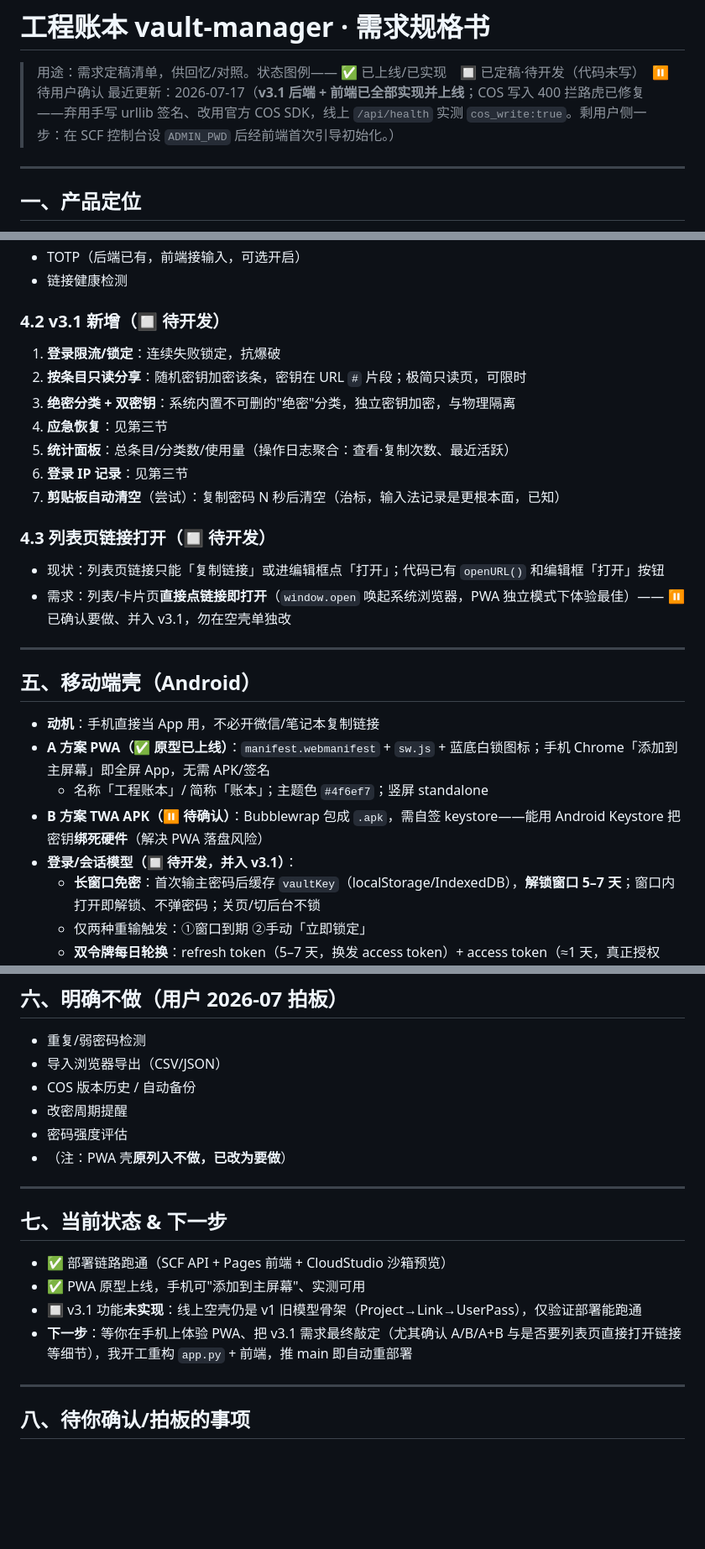
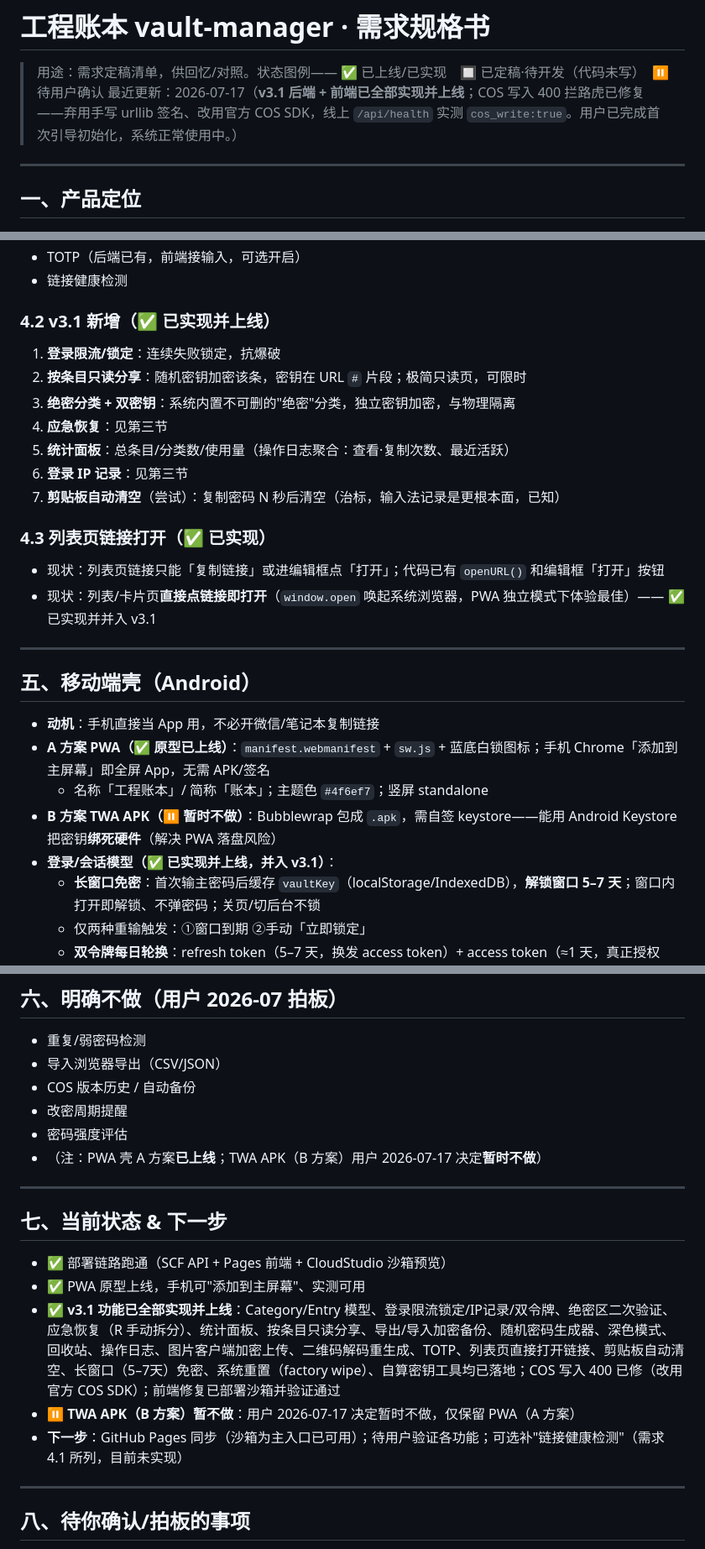
Before and after one commit to amillionpound/vault-manager, a Markdown page: 需求规格书.md, 3 parts joined by grey strips. Shown at 84% size. GitHub-like rendering; blank space fills up the shorter version.

Commit message:
docs: v3.1 状态改为已实现，TWA 暂不做，链接健康检测列为未实现

```diff
--- a/需求规格书.md
+++ b/需求规格书.md
@@ -2,7 +2,7 @@
 
 > 用途：需求定稿清单，供回忆/对照。状态图例——
 > ✅ 已上线/已实现　🔲 已定稿·待开发（代码未写）　⏸ 待用户确认
-> 最近更新：2026-07-17（**v3.1 后端 + 前端已全部实现并上线**；COS 写入 400 拦路虎已修复——弃用手写 urllib 签名、改用官方 COS SDK，线上 `/api/health` 实测 `cos_write:true`。剩用户侧一步：在 SCF 控制台设 `ADMIN_PWD` 后经前端首次引导初始化。）
+> 最近更新：2026-07-17（**v3.1 后端 + 前端已全部实现并上线**；COS 写入 400 拦路虎已修复——弃用手写 urllib 签名、改用官方 COS SDK，线上 `/api/health` 实测 `cos_write:true`。用户已完成首次引导初始化，系统正常使用中。）
 
 ---
 
@@ -68,7 +68,7 @@
 - TOTP（后端已有，前端接输入，可选开启）
 - 链接健康检测
 
-### 4.2 v3.1 新增（🔲 待开发）
+### 4.2 v3.1 新增（✅ 已实现并上线）
 1. **登录限流/锁定**：连续失败锁定，抗爆破
 2. **按条目只读分享**：随机密钥加密该条，密钥在 URL `#` 片段；极简只读页，可限时
 3. **绝密分类 + 双密钥**：系统内置不可删的"绝密"分类，独立密钥加密，与物理隔离
@@ -77,9 +77,9 @@
 6. **登录 IP 记录**：见第三节
 7. **剪贴板自动清空**（尝试）：复制密码 N 秒后清空（治标，输入法记录是更根本面，已知）
 
-### 4.3 列表页链接打开（🔲 待开发）
+### 4.3 列表页链接打开（✅ 已实现）
 - 现状：列表页链接只能「复制链接」或进编辑框点「打开」；代码已有 `openURL()` 和编辑框「打开」按钮
-- 需求：列表/卡片页**直接点链接即打开**（`window.open` 唤起系统浏览器，PWA 独立模式下体验最佳）—— ⏸ 已确认要做、并入 v3.1，勿在空壳单独改
+- 现状：列表/卡片页**直接点链接即打开**（`window.open` 唤起系统浏览器，PWA 独立模式下体验最佳）—— ✅ 已实现并并入 v3.1
 
 ---
 
@@ -87,8 +87,8 @@
 - **动机**：手机直接当 App 用，不必开微信/笔记本复制链接
 - **A 方案 PWA（✅ 原型已上线）**：`manifest.webmanifest` + `sw.js` + 蓝底白锁图标；手机 Chrome「添加到主屏幕」即全屏 App，无需 APK/签名
   - 名称「工程账本」/ 简称「账本」；主题色 `#4f6ef7`；竖屏 standalone
-- **B 方案 TWA APK（⏸ 待确认）**：Bubblewrap 包成 `.apk`，需自签 keystore——能用 Android Keystore 把密钥**绑死硬件**（解决 PWA 落盘风险）
-- **登录/会话模型（🔲 待开发，并入 v3.1）**：
+- **B 方案 TWA APK（⏸ 暂时不做）**：Bubblewrap 包成 `.apk`，需自签 keystore——能用 Android Keystore 把密钥**绑死硬件**（解决 PWA 落盘风险）
+- **登录/会话模型（✅ 已实现并上线，并入 v3.1）**：
   - **长窗口免密**：首次输主密码后缓存 `vaultKey`（localStorage/IndexedDB），**解锁窗口 5–7 天**；窗口内打开即解锁、不弹密码；关页/切后台不锁
   - 仅两种重输触发：①窗口到期 ②手动「立即锁定」
   - **双令牌每日轮换**：refresh token（5–7 天，换发 access token）+ access token（≈1 天，真正授权 API）；每日用 refresh 换新，防 cookie 泄露
@@ -103,15 +103,16 @@
 - COS 版本历史 / 自动备份
 - 改密周期提醒
 - 密码强度评估
-- （注：PWA 壳**原列入不做，已改为要做**）
+- （注：PWA 壳 A 方案**已上线**；TWA APK（B 方案）用户 2026-07-17 决定**暂时不做**）
 
 ---
 
 ## 七、当前状态 & 下一步
 - ✅ 部署链路跑通（SCF API + Pages 前端 + CloudStudio 沙箱预览）
 - ✅ PWA 原型上线，手机可"添加到主屏幕"、实测可用
-- 🔲 v3.1 功能**未实现**：线上空壳仍是 v1 旧模型骨架（Project→Link→UserPass），仅验证部署能跑通
-- **下一步**：等你在手机上体验 PWA、把 v3.1 需求最终敲定（尤其确认 A/B/A+B 与是否要列表页直接打开链接等细节），我开工重构 `app.py` + 前端，推 main 即自动重部署
+- ✅ **v3.1 功能已全部实现并上线**：Category/Entry 模型、登录限流锁定/IP记录/双令牌、绝密区二次验证、应急恢复（R 手动拆分）、统计面板、按条目只读分享、导出/导入加密备份、随机密码生成器、深色模式、回收站、操作日志、图片客户端加密上传、二维码解码重生成、TOTP、列表页直接打开链接、剪贴板自动清空、长窗口（5–7天）免密、系统重置（factory wipe）、自算密钥工具均已落地；COS 写入 400 已修（改用官方 COS SDK）；前端修复已部署沙箱并验证通过
+- ⏸ **TWA APK（B 方案）暂不做**：用户 2026-07-17 决定暂时不做，仅保留 PWA（A 方案）
+- **下一步**：GitHub Pages 同步（沙箱为主入口已可用）；待用户验证各功能；可选补"链接健康检测"（需求 4.1 所列，目前未实现）
 
 ---
 
```
